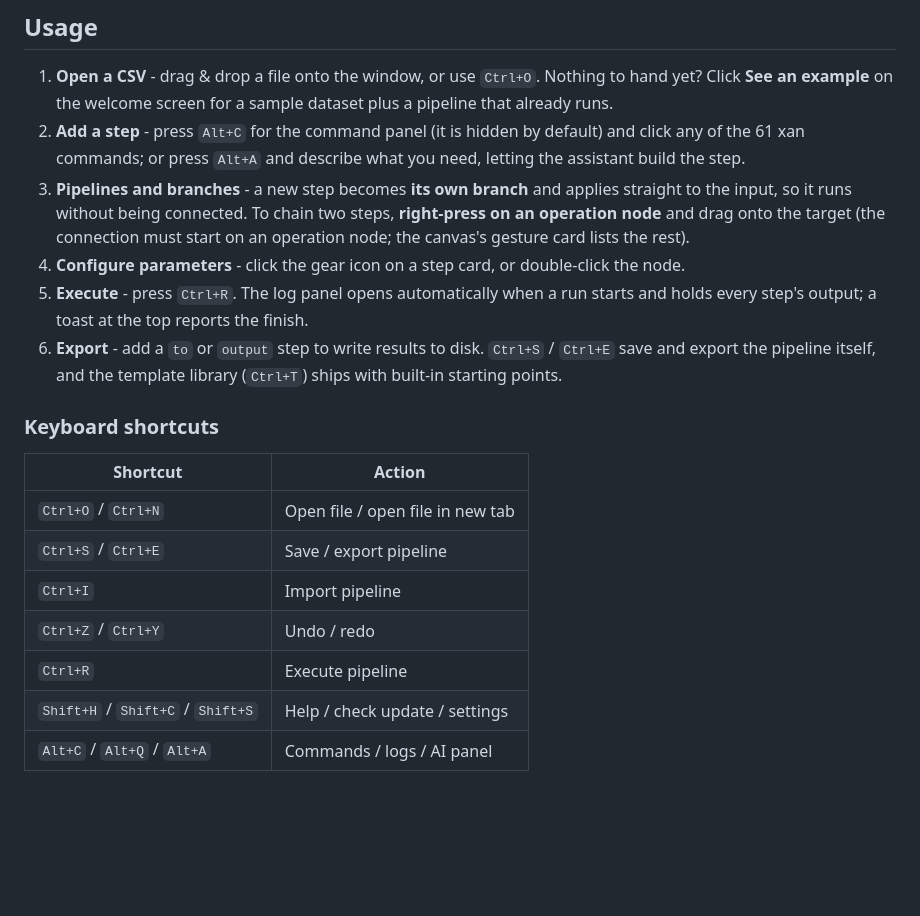
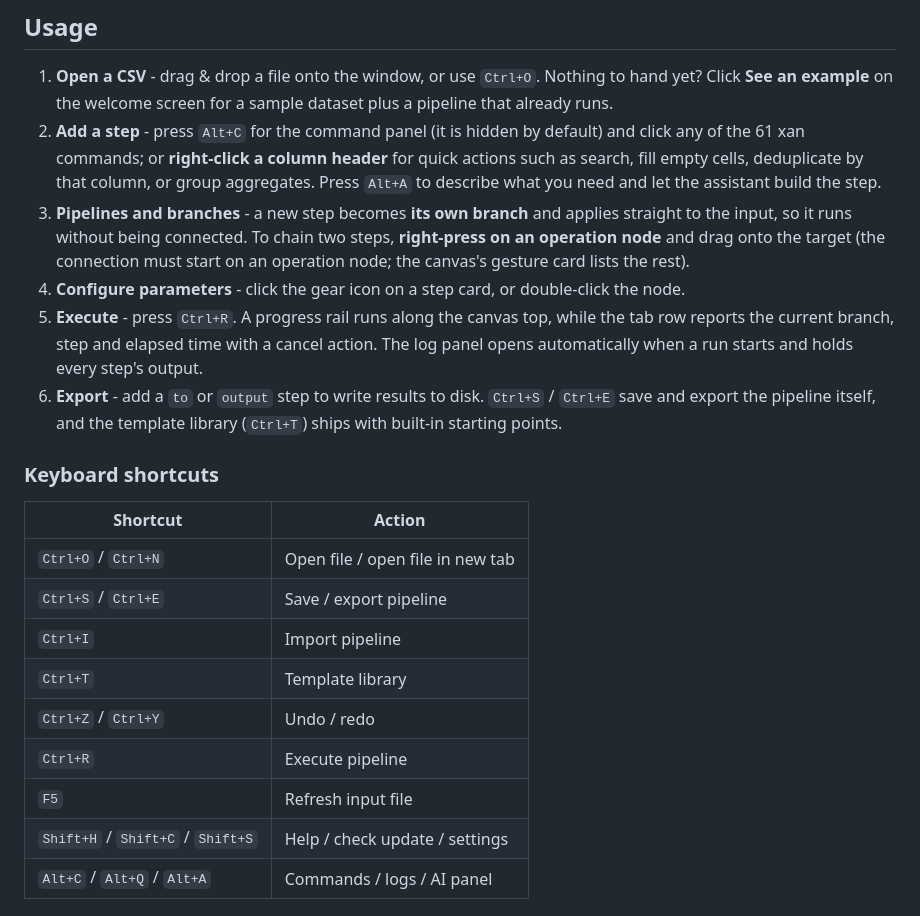
Before and after one commit to tansen87/easy-csv, a Markdown page: README.md, the part around one of its changes. Rendered like a GitHub page; blank space fills up the shorter version.

```diff
--- a/README.md
+++ b/README.md
@@ -97,10 +100,10 @@ pnpm test:watch  # watch mode
 ## Usage
 
 1. **Open a CSV** - drag & drop a file onto the window, or use `Ctrl+O`. Nothing to hand yet? Click **See an example** on the welcome screen for a sample dataset plus a pipeline that already runs.
-2. **Add a step** - press `Alt+C` for the command panel (it is hidden by default) and click any of the 61 xan commands; or press `Alt+A` and describe what you need, letting the assistant build the step.
+2. **Add a step** - press `Alt+C` for the command panel (it is hidden by default) and click any of the 61 xan commands; or **right-click a column header** for quick actions such as search, fill empty cells, deduplicate by that column, or group aggregates. Press `Alt+A` to describe what you need and let the assistant build the step.
 3. **Pipelines and branches** - a new step becomes **its own branch** and applies straight to the input, so it runs without being connected. To chain two steps, **right-press on an operation node** and drag onto the target (the connection must start on an operation node; the canvas's gesture card lists the rest).
 4. **Configure parameters** - click the gear icon on a step card, or double-click the node.
-5. **Execute** - press `Ctrl+R`. The log panel opens automatically when a run starts and holds every step's output; a toast at the top reports the finish.
+5. **Execute** - press `Ctrl+R`. A progress rail runs along the canvas top, while the tab row reports the current branch, step and elapsed time with a cancel action. The log panel opens automatically when a run starts and holds every step's output.
 6. **Export** - add a `to` or `output` step to write results to disk. `Ctrl+S` / `Ctrl+E` save and export the pipeline itself, and the template library (`Ctrl+T`) ships with built-in starting points.
 
 ### Keyboard shortcuts
@@ -110,8 +113,10 @@ pnpm test:watch  # watch mode
 | `Ctrl+O` / `Ctrl+N` | Open file / open file in new tab |
 | `Ctrl+S` / `Ctrl+E` | Save / export pipeline |
 | `Ctrl+I` | Import pipeline |
+| `Ctrl+T` | Template library |
 | `Ctrl+Z` / `Ctrl+Y` | Undo / redo |
 | `Ctrl+R` | Execute pipeline |
+| `F5` | Refresh input file |
 | `Shift+H` / `Shift+C` / `Shift+S` | Help / check update / settings |
 | `Alt+C` / `Alt+Q` / `Alt+A` | Commands / logs / AI panel |
 
```
Also changed, not shown: other parts of README.md (+10 -7 lines), README_ZH.md (+15 -10 lines), docs/img/dark.jpg, docs/img/light.jpg.
